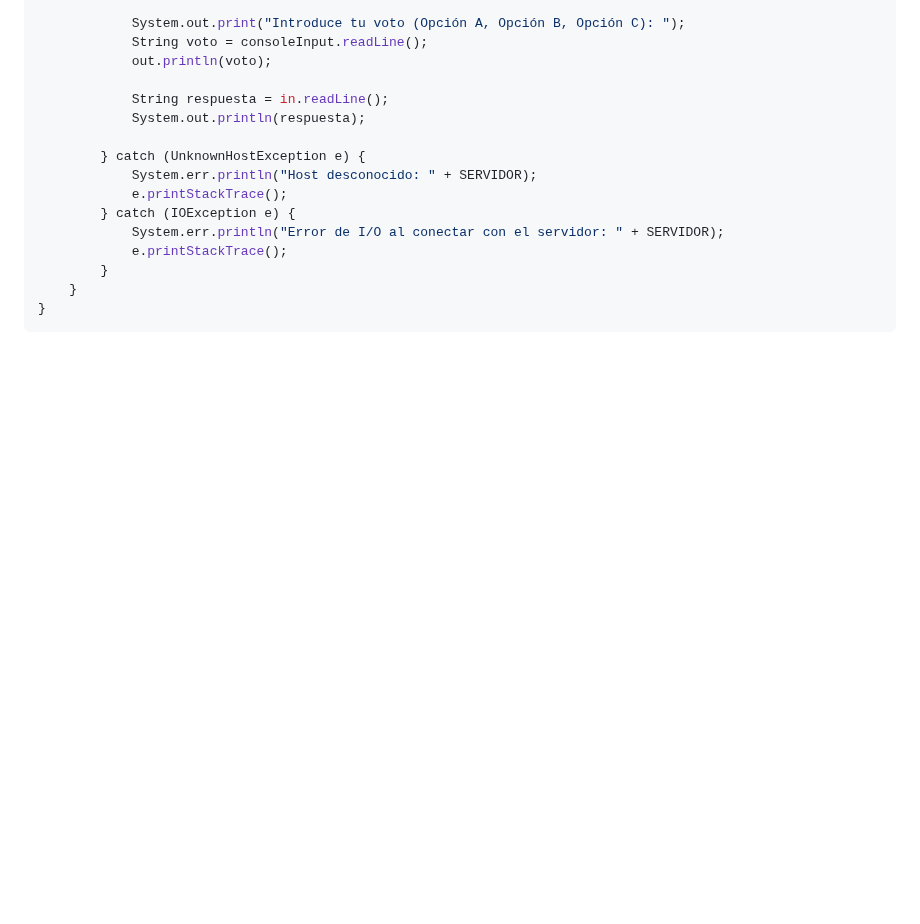
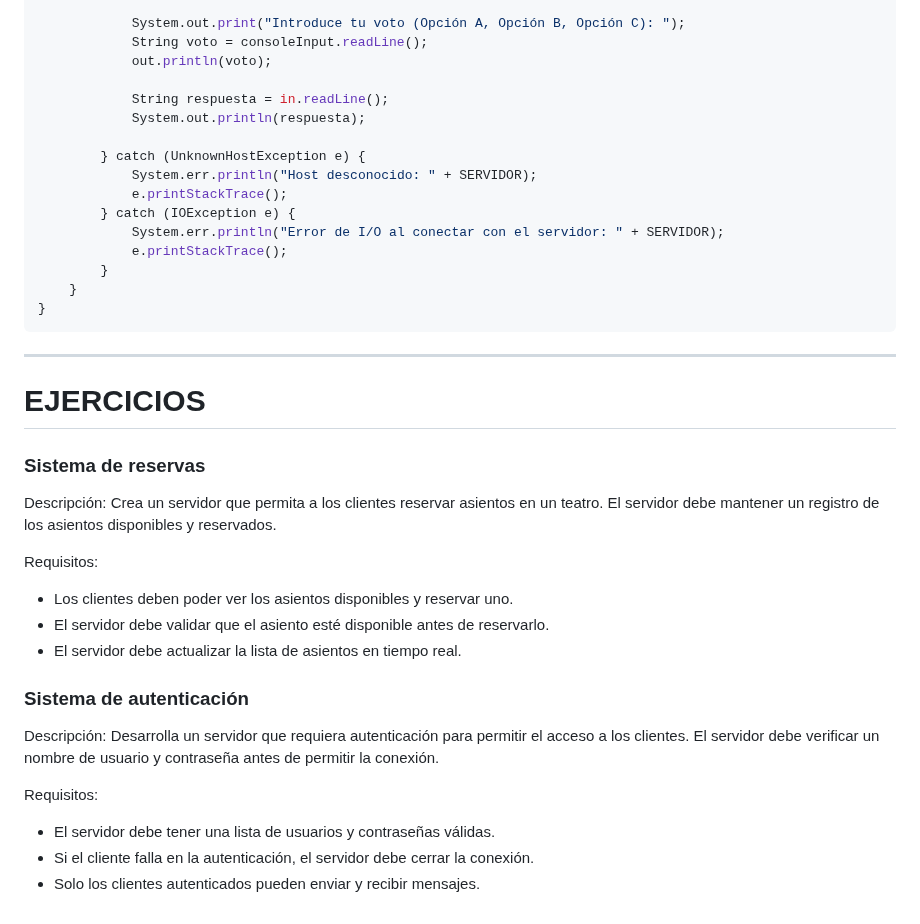
Before and after one commit to AlfonsoDeUna/DAM_PROG_SERVICIOS_PROCESOS, a Markdown page: 20250213.md, the part around the change. Drawn GitHub-style; blank space fills up the shorter version.

````diff
--- a/20250213.md
+++ b/20250213.md
@@ -501,3 +501,23 @@ public class cliente {
     }
 }
 ```
+---
+# EJERCICIOS
+
+### Sistema de reservas
+Descripción: Crea un servidor que permita a los clientes reservar asientos en un teatro. El servidor debe mantener un registro de los asientos disponibles y reservados.
+
+Requisitos:
+
+* Los clientes deben poder ver los asientos disponibles y reservar uno.
+* El servidor debe validar que el asiento esté disponible antes de reservarlo.
+* El servidor debe actualizar la lista de asientos en tiempo real.
+
+### Sistema de autenticación
+Descripción: Desarrolla un servidor que requiera autenticación para permitir el acceso a los clientes. El servidor debe verificar un nombre de usuario y contraseña antes de permitir la conexión.
+
+Requisitos:
+
+* El servidor debe tener una lista de usuarios y contraseñas válidas.
+* Si el cliente falla en la autenticación, el servidor debe cerrar la conexión.
+* Solo los clientes autenticados pueden enviar y recibir mensajes.
````
